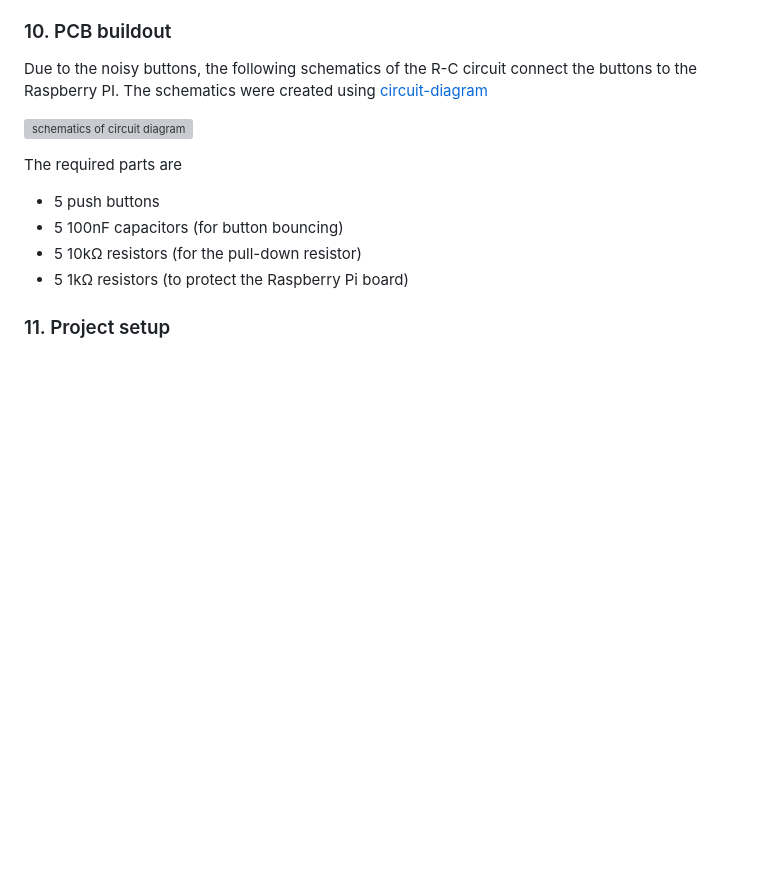
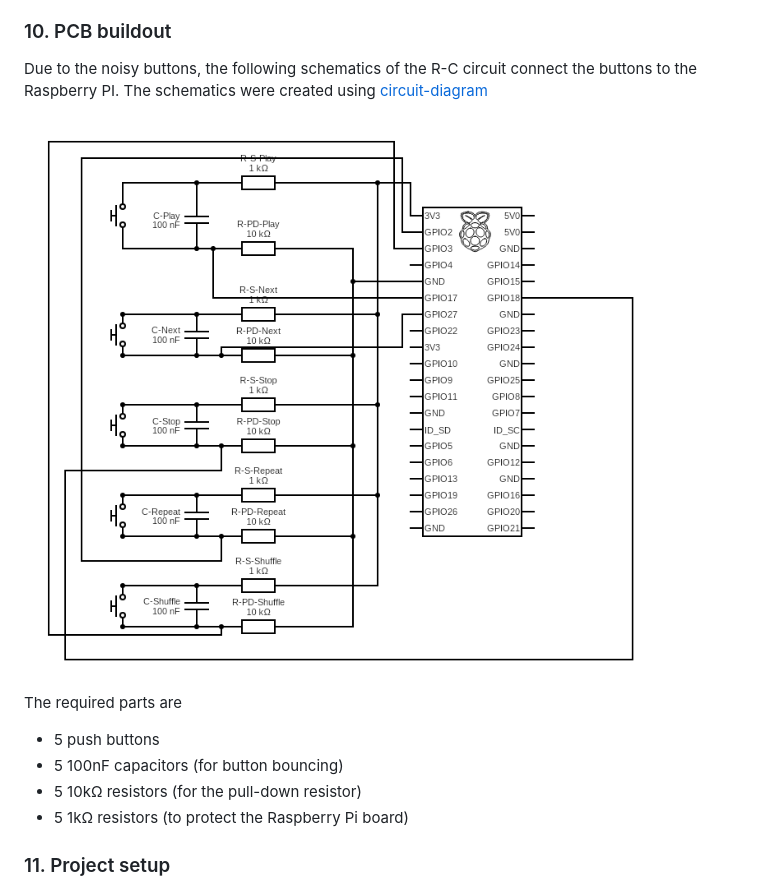
Before and after one commit to aaronromeo/pyrfid-jukebox, a Markdown page: README.md, the part around the change. Rendered like a GitHub page; pictures changed too: docs/circuit.png (added); blank space fills up the shorter version; grey boxes are pictures that could not be loaded.

Commit message:
Updating image background

```diff
--- a/README.md
+++ b/README.md
@@ -156,7 +156,7 @@ To automatically establish a Bluetooth connection on reboot, the script named [`
 
 Due to the noisy buttons, the following schematics of the R-C circuit connect the buttons to the Raspberry PI. The schematics were created using [circuit-diagram](https://www.circuit-diagram.org)
 
-![schematics of circuit diagram](docs/circuit.svg)
+![schematics of circuit diagram](docs/circuit.png)
 
 The required parts are
 
```
